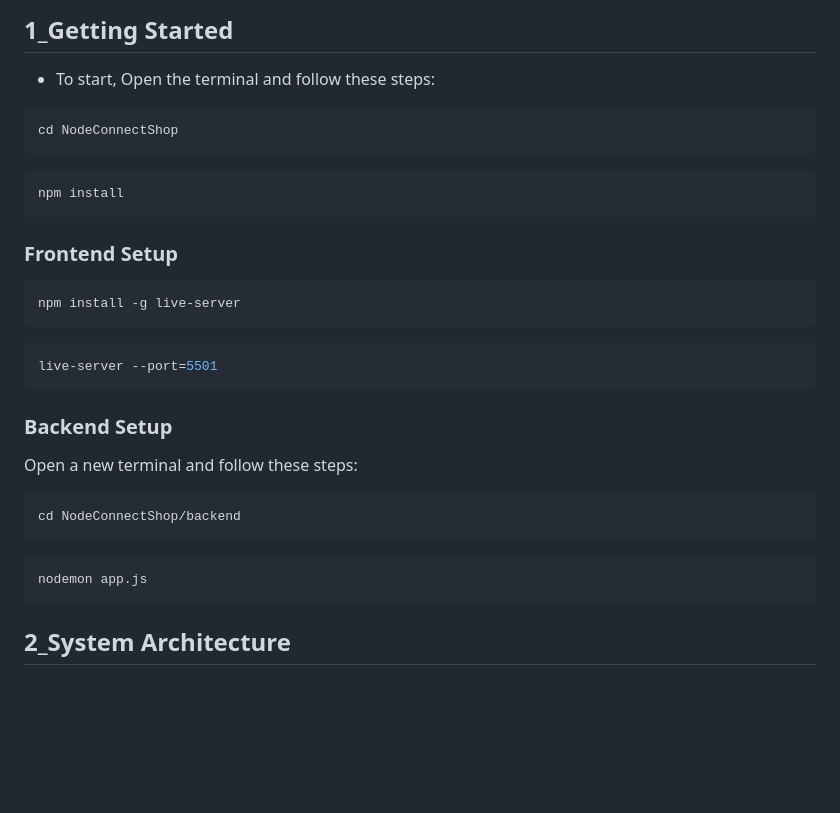
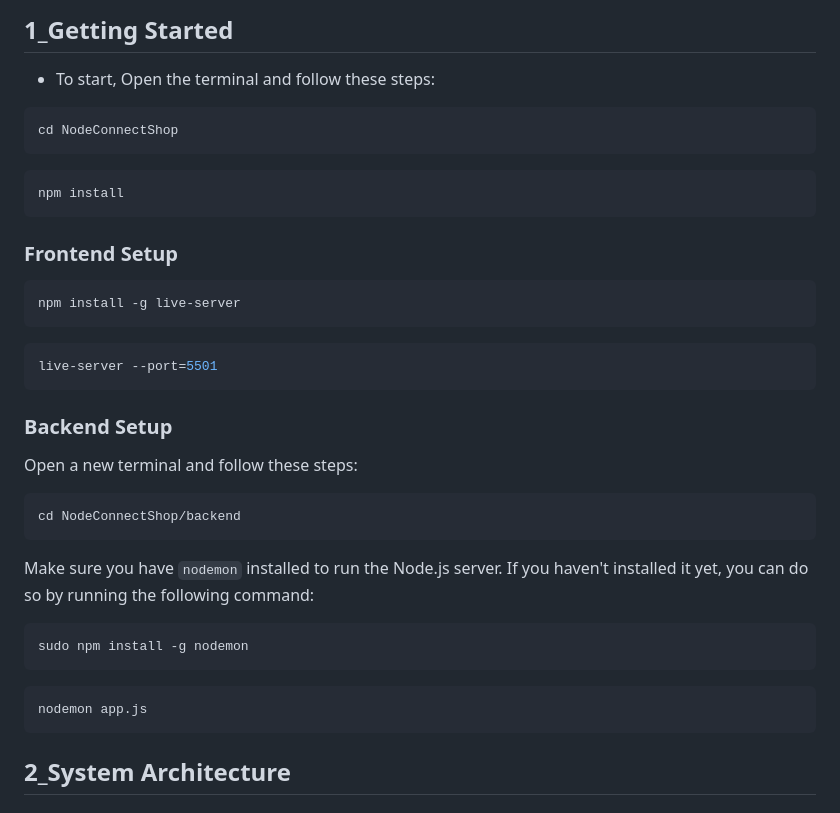
Before and after one commit to Satatsu/NodeConnectShop, a Markdown page: README.md, the part around the change. GitHub-like rendering; blank space fills up the shorter version.

````diff
--- a/README.md
+++ b/README.md
@@ -10,30 +10,34 @@
 ## <span style="color: #5d7bc7">1_Getting Started</span>
 
 * To start, Open the terminal and follow these steps:
-```JS
+```bash
 cd NodeConnectShop
 ```
-```JS
+```bash
 npm install
 ```
 ### Frontend Setup
 
-```JS
+```bash
 npm install -g live-server
 ```
-```JS
+```bash
 live-server --port=5501
 ```
 ### Backend Setup
 Open a new terminal and follow these steps:
-```JS
+```bash
 cd NodeConnectShop/backend
 ```
 
-```JS
+Make sure you have `nodemon` installed to run the Node.js server. If you haven't installed it yet, you can do so by running the following command:
+
+```bash
+sudo npm install -g nodemon
+```
+```bash
 nodemon app.js
 ```
-
 ## <span style="color: #934213">2_System Architecture</span>
 
 ### Backend API
````
